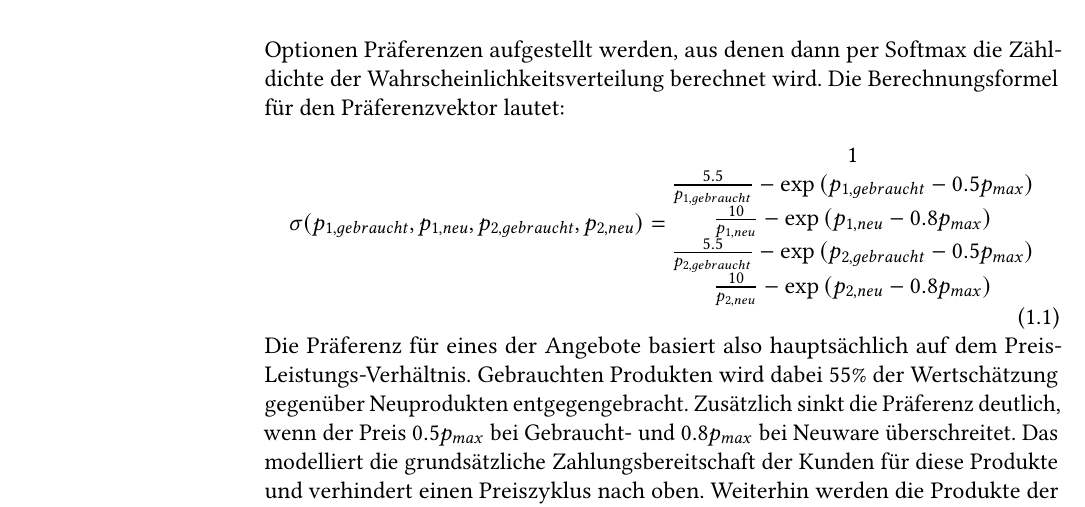
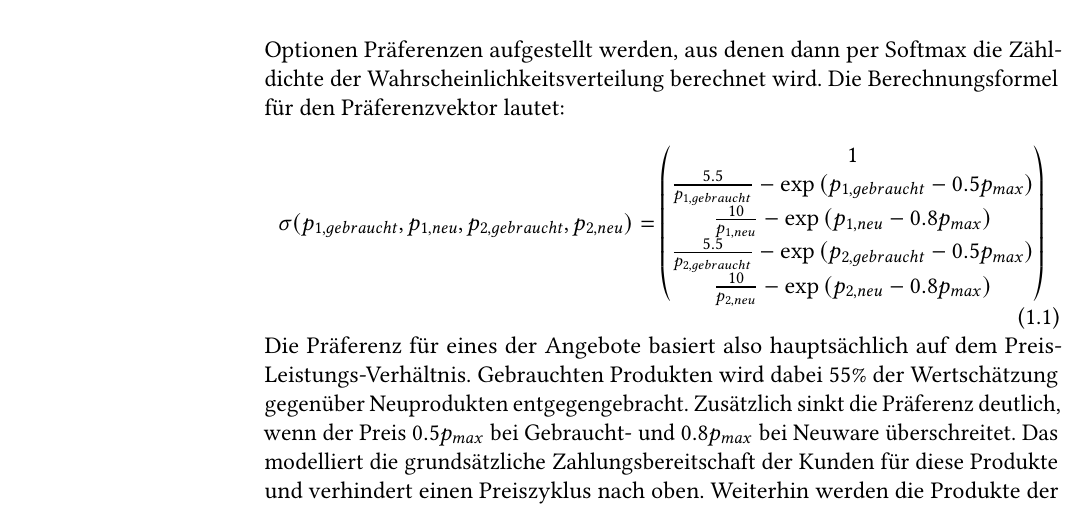
Before and after one commit to jannikgro/Bachelor_Thesis, a LaTeX thesis (thesis.tex, which reads introduction/introduction.tex): part of page 10 of 19, cut so that both start at the same text. Compiled offline with pdfLaTeX.

Commit message:
tried vector2

```diff
--- a/introduction/introduction.tex
+++ b/introduction/introduction.tex
@@ -25,13 +25,13 @@ Das geschieht, indem für die einzelnen Optionen Präferenzen aufgestellt werden
 Die Berechnungsformel für den Präferenzvektor lautet:
 \begin{equation}
     \sigma(p_{1, gebraucht}, p_{1, neu}, p_{2, gebraucht}, p_{2, neu}) =
-    \begin{matrix}
+    \begin{pmatrix}
         1\\
         \frac{5.5}{p_{1, gebraucht}} - \exp{(p_{1, gebraucht} - 0.5 p_{max})}\\
         \frac{10}{p_{1, neu}} - \exp{(p_{1, neu} - 0.8 p_{max})}\\
         \frac{5.5}{p_{2, gebraucht}} - \exp{(p_{2, gebraucht} - 0.5 p_{max})}\\
         \frac{10}{p_{2, neu}} - \exp{(p_{2, neu} - 0.8 p_{max})}\\
-    \end{matrix}
+    \end{pmatrix}
 \end{equation}
 Die Präferenz für eines der Angebote basiert also hauptsächlich auf dem Preis-Leistungs-Verhältnis.
 Gebrauchten Produkten wird dabei 55\% der Wertschätzung gegenüber Neuprodukten entgegengebracht.
```
